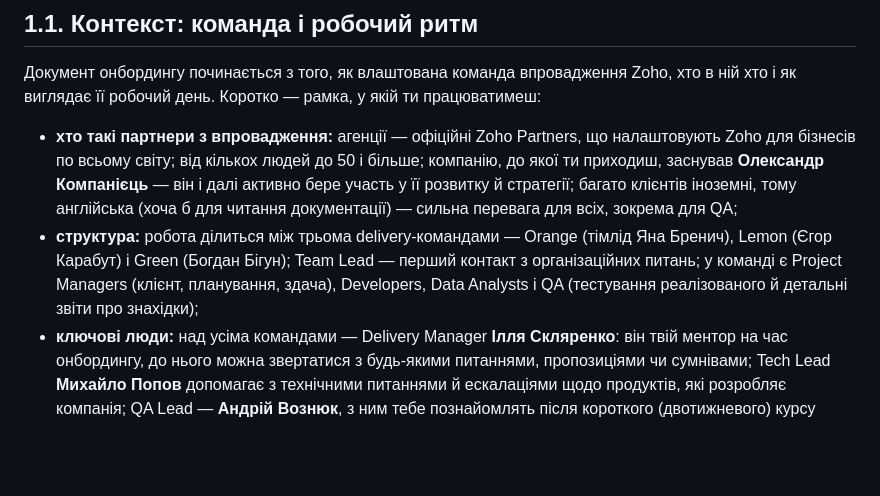
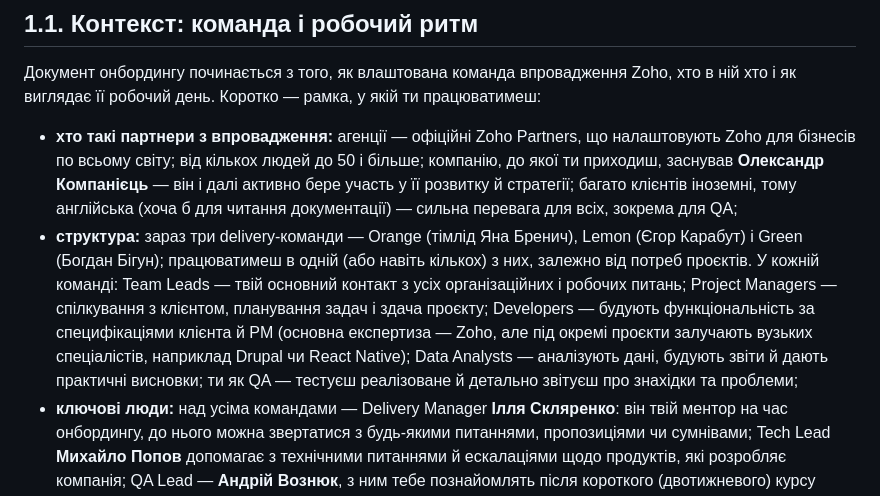
Before and after one commit to aovozniuk1/team-tracker-ui, a Markdown page: courses/zprojects/01-zoho-one.md, the part around the change. Rendered like a GitHub page; blank space fills up the shorter version.

Commit message:
UI update 2026-09-29

```diff
--- a/courses/zprojects/01-zoho-one.md
+++ b/courses/zprojects/01-zoho-one.md
@@ -18,10 +18,14 @@ Zoho виявляється планом, правами чи вимкненим
   заснував **Олександр Компанієць** — він і далі активно бере участь у її розвитку й стратегії;
   багато клієнтів іноземні, тому англійська (хоча б для читання документації) — сильна перевага
   для всіх, зокрема для QA;
-- **структура:** робота ділиться між трьома delivery-командами — Orange (тімлід Яна Бренич), Lemon
-  (Єгор Карабут) і Green (Богдан Бігун); Team Lead — перший контакт з організаційних питань; у
-  команді є Project Managers (клієнт, планування, здача), Developers, Data Analysts і QA
-  (тестування реалізованого й детальні звіти про знахідки);
+- **структура:** зараз три delivery-команди — Orange (тімлід Яна Бренич), Lemon (Єгор Карабут) і
+  Green (Богдан Бігун); працюватимеш в одній (або навіть кількох) з них, залежно від потреб
+  проєктів. У кожній команді: Team Leads — твій основний контакт з усіх організаційних і робочих
+  питань; Project Managers — спілкування з клієнтом, планування задач і здача проєкту; Developers —
+  будують функціональність за специфікаціями клієнта й PM (основна експертиза — Zoho, але під окремі
+  проєкти залучають вузьких спеціалістів, наприклад Drupal чи React Native); Data Analysts —
+  аналізують дані, будують звіти й дають практичні висновки; ти як QA — тестуєш реалізоване й
+  детально звітуєш про знахідки та проблеми;
 - **ключові люди:** над усіма командами — Delivery Manager **Ілля Скляренко**: він твій ментор на час
   онбордингу, до нього можна звертатися з будь-якими питаннями, пропозиціями чи сумнівами; Tech Lead
   **Михайло Попов** допомагає з технічними питаннями й ескалаціями щодо продуктів, які розробляє
```
